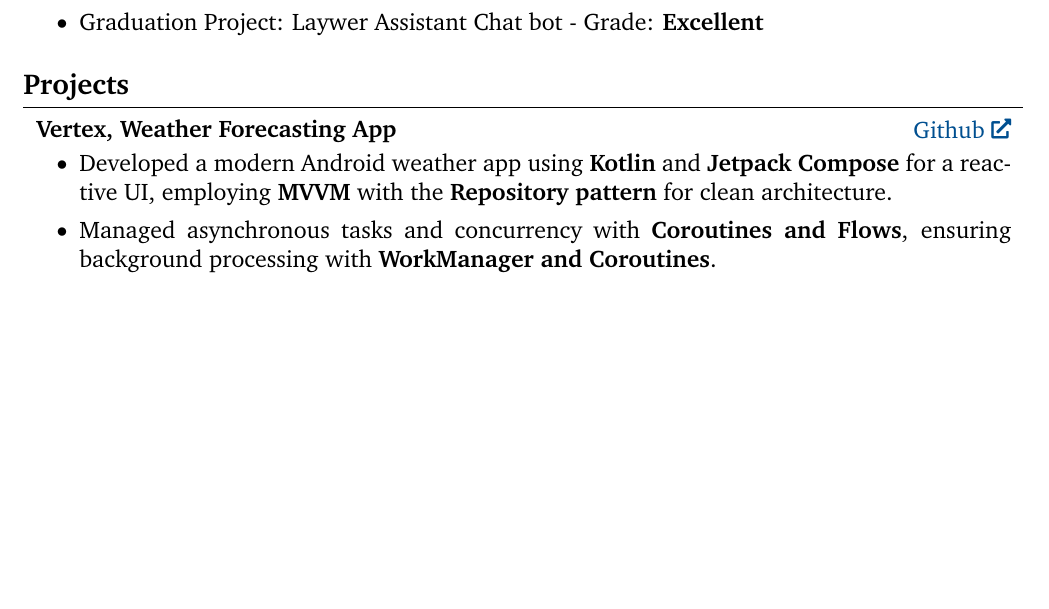
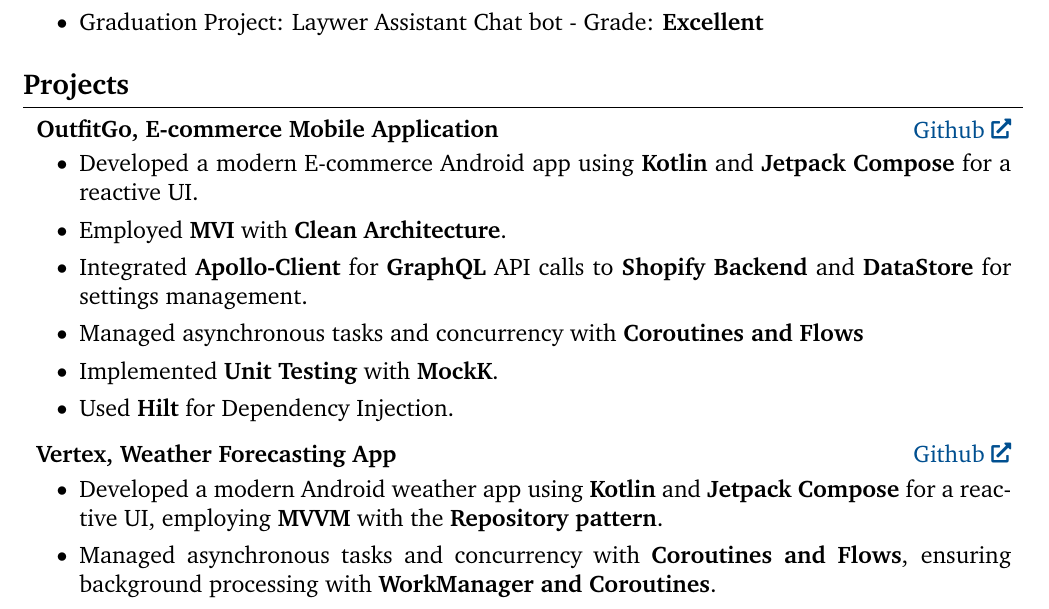
Before and after one commit to Boodyahmedhamdy/MainCV, a LaTeX CV (AbdelrahmanAhmedHamdy_CV.tex): part of page 1 of 2, cut so that both start at the same text, the shorter picture padded with empty space. Compiled offline with pdfLaTeX.

Commit message:
render the latest CV

```diff
--- a/AbdelrahmanAhmedHamdy_CV.tex
+++ b/AbdelrahmanAhmedHamdy_CV.tex
@@ -139,7 +139,7 @@
         \LenToUnit{\paperwidth-2 cm-0.2 cm+0.05cm},
         \LenToUnit{\paperheight-1.0 cm}
     ){\vtop{{\null}\makebox[0pt][c]{
-        \small\color{gray}\textit{Last updated in May 2025}\hspace{\widthof{Last updated in May 2025}}
+        \small\color{gray}\textit{Last updated in June 2025}\hspace{\widthof{Last updated in June 2025}}
     }}}%
   }%
 }%
@@ -240,6 +240,26 @@
 
 
         \begin{twocolentry}{
+            \href{https://github.com/OutfitGo/OutfitGo-Client}{Github}
+        }
+            \textbf{OutfitGo, E-commerce Mobile Application}\end{twocolentry}
+
+        \vspace{0.10 cm}
+        \begin{onecolentry}
+            \begin{highlights}
+                \item Developed a modern E-commerce Android app using \textbf{Kotlin} and \textbf{Jetpack Compose} for a reactive UI.
+                \item Employed \textbf{MVI} with \textbf{Clean Architecture}.
+                \item Integrated \textbf{Apollo-Client} for \textbf{GraphQL} API calls to \textbf{Shopify Backend} and \textbf{DataStore} for settings management.
+                \item Managed asynchronous tasks and concurrency with \textbf{Coroutines and Flows}
+                \item Implemented \textbf{Unit Testing} with \textbf{MockK}.
+                \item Used \textbf{Hilt} for Dependency Injection.
+            \end{highlights}
+        \end{onecolentry}
+
+
+        \vspace{0.3 cm}
+
+        \begin{twocolentry}{
             \href{https://github.com/Boodyahmedhamdy/Vertex}{Github}
         }
             \textbf{Vertex, Weather Forecasting App}\end{twocolentry}
@@ -247,7 +267,7 @@
         \vspace{0.10 cm}
         \begin{onecolentry}
             \begin{highlights}
-                \item Developed a modern Android weather app using \textbf{Kotlin} and \textbf{Jetpack Compose} for a reactive UI, employing \textbf{MVVM} with the \textbf{Repository pattern} for clean architecture.
+                \item Developed a modern Android weather app using \textbf{Kotlin} and \textbf{Jetpack Compose} for a reactive UI, employing \textbf{MVVM} with the \textbf{Repository pattern}.
                 \item Managed asynchronous tasks and concurrency with \textbf{Coroutines and Flows}, ensuring background processing with \textbf{WorkManager and Coroutines}.
                 \item Integrated \textbf{Room} for local data persistence, \textbf{Retrofit} for API calls, and \textbf{DataStore} for settings management.
                 \item Implemented \textbf{Unit Testing} for \textbf{Room and ViewModel}, and integrated \textbf{Google Maps SDK} for interactive maps and \textbf{place search}.
```
Also changed, not shown: AbdelrahmanAhmedHamdy_CV.pdf, README.md.
